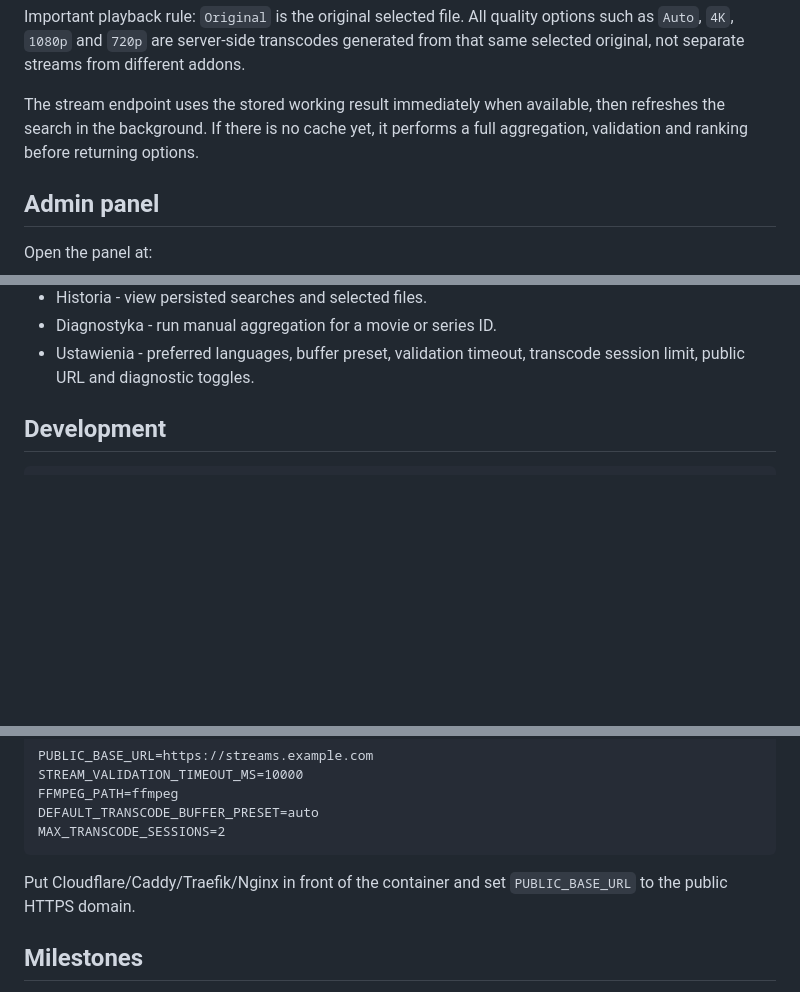
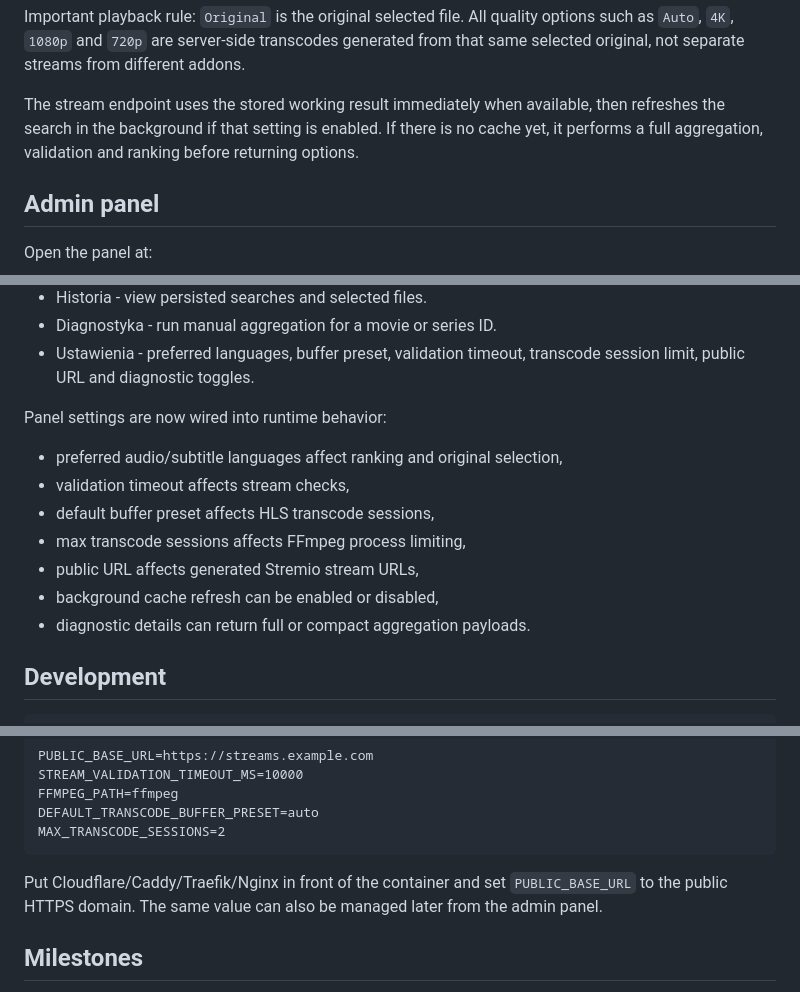
Before and after one commit to norekfx/SelfHosted-stream-aggregator-addon, a Markdown page: README.md, 3 parts joined by grey strips. Rendered like a GitHub page; blank space fills up the shorter version.

Commit message:
docs: document runtime settings integration

````diff
--- a/README.md
+++ b/README.md
@@ -34,7 +34,7 @@ The repository now contains the first working TypeScript/Fastify scaffold:
 
 Important playback rule: `Original` is the original selected file. All quality options such as `Auto`, `4K`, `1080p` and `720p` are server-side transcodes generated from that same selected original, not separate streams from different addons.
 
-The stream endpoint uses the stored working result immediately when available, then refreshes the search in the background. If there is no cache yet, it performs a full aggregation, validation and ranking before returning options.
+The stream endpoint uses the stored working result immediately when available, then refreshes the search in the background if that setting is enabled. If there is no cache yet, it performs a full aggregation, validation and ranking before returning options.
 
 ## Admin panel
 
@@ -52,6 +52,16 @@ Panel sections:
 - Historia - view persisted searches and selected files.
 - Diagnostyka - run manual aggregation for a movie or series ID.
 - Ustawienia - preferred languages, buffer preset, validation timeout, transcode session limit, public URL and diagnostic toggles.
+
+Panel settings are now wired into runtime behavior:
+
+- preferred audio/subtitle languages affect ranking and original selection,
+- validation timeout affects stream checks,
+- default buffer preset affects HLS transcode sessions,
+- max transcode sessions affects FFmpeg process limiting,
+- public URL affects generated Stremio stream URLs,
+- background cache refresh can be enabled or disabled,
+- diagnostic details can return full or compact aggregation payloads.
 
 ## Development
 
@@ -127,7 +137,7 @@ DEFAULT_TRANSCODE_BUFFER_PRESET=auto
 MAX_TRANSCODE_SESSIONS=2
 ```
 
-Put Cloudflare/Caddy/Traefik/Nginx in front of the container and set `PUBLIC_BASE_URL` to the public HTTPS domain.
+Put Cloudflare/Caddy/Traefik/Nginx in front of the container and set `PUBLIC_BASE_URL` to the public HTTPS domain. The same value can also be managed later from the admin panel.
 
 ## Milestones
 
````
